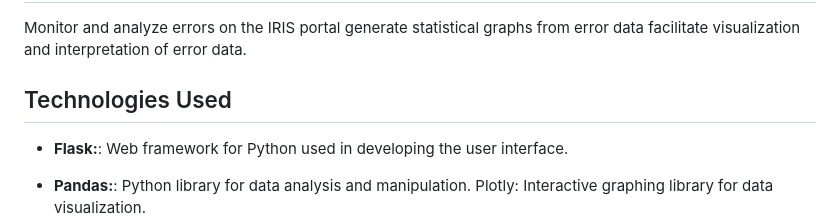
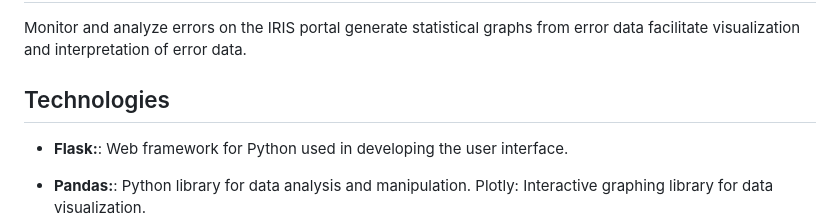
Before and after one commit to Davi-Massaru/iris-erros-analysis, a Markdown page: README.md, the part around the change. Rendered like a GitHub page.

Commit message:
Correção dos links do sumário da documentação

```diff
--- a/README.md
+++ b/README.md
@@ -55,7 +55,7 @@ docker-compose up -d
 
 Monitor and analyze errors on the IRIS portal generate statistical graphs from error data facilitate visualization and interpretation of error data.
 
-## Technologies Used
+## Technologies
 
 - **Flask:**: Web framework for Python used in developing the user interface.
 
```
